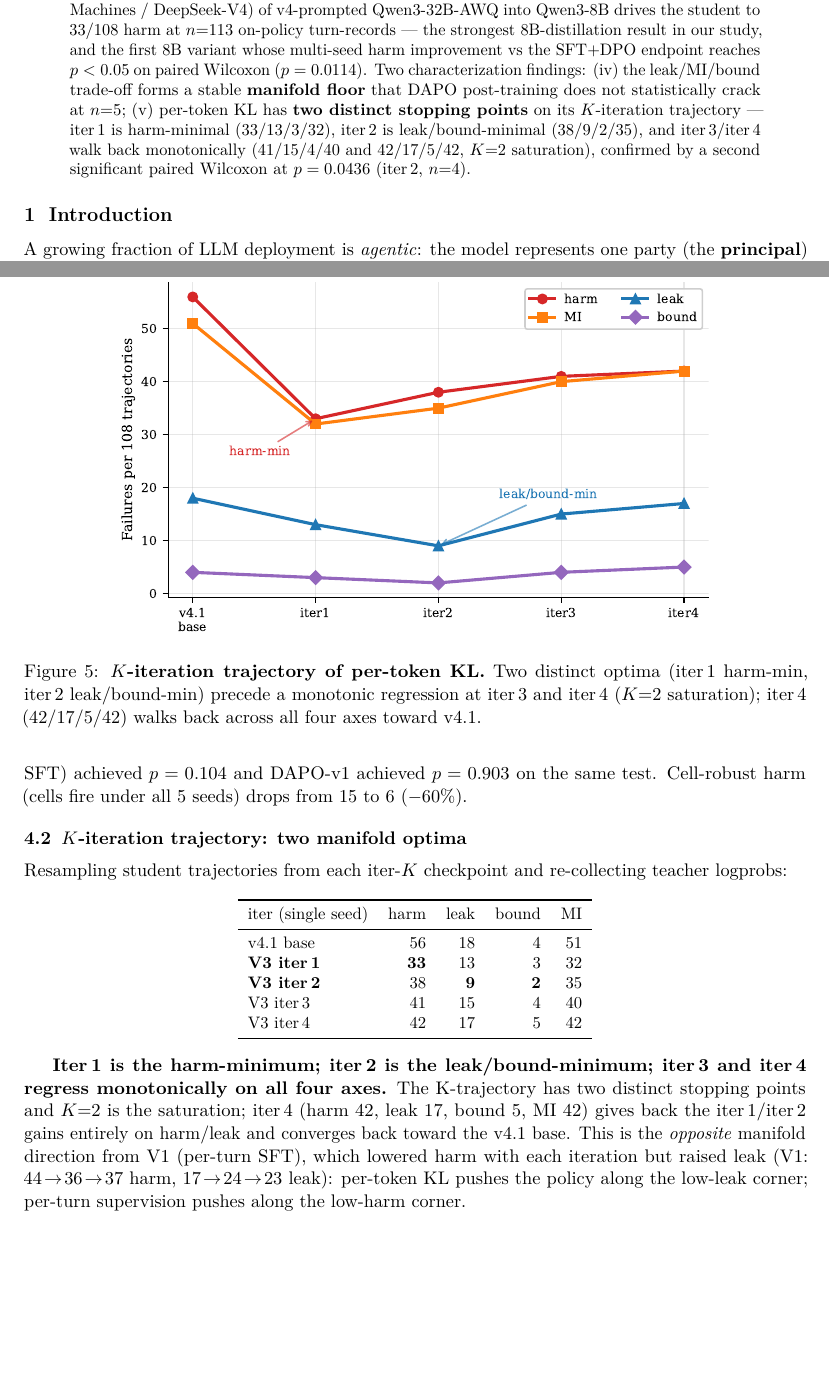
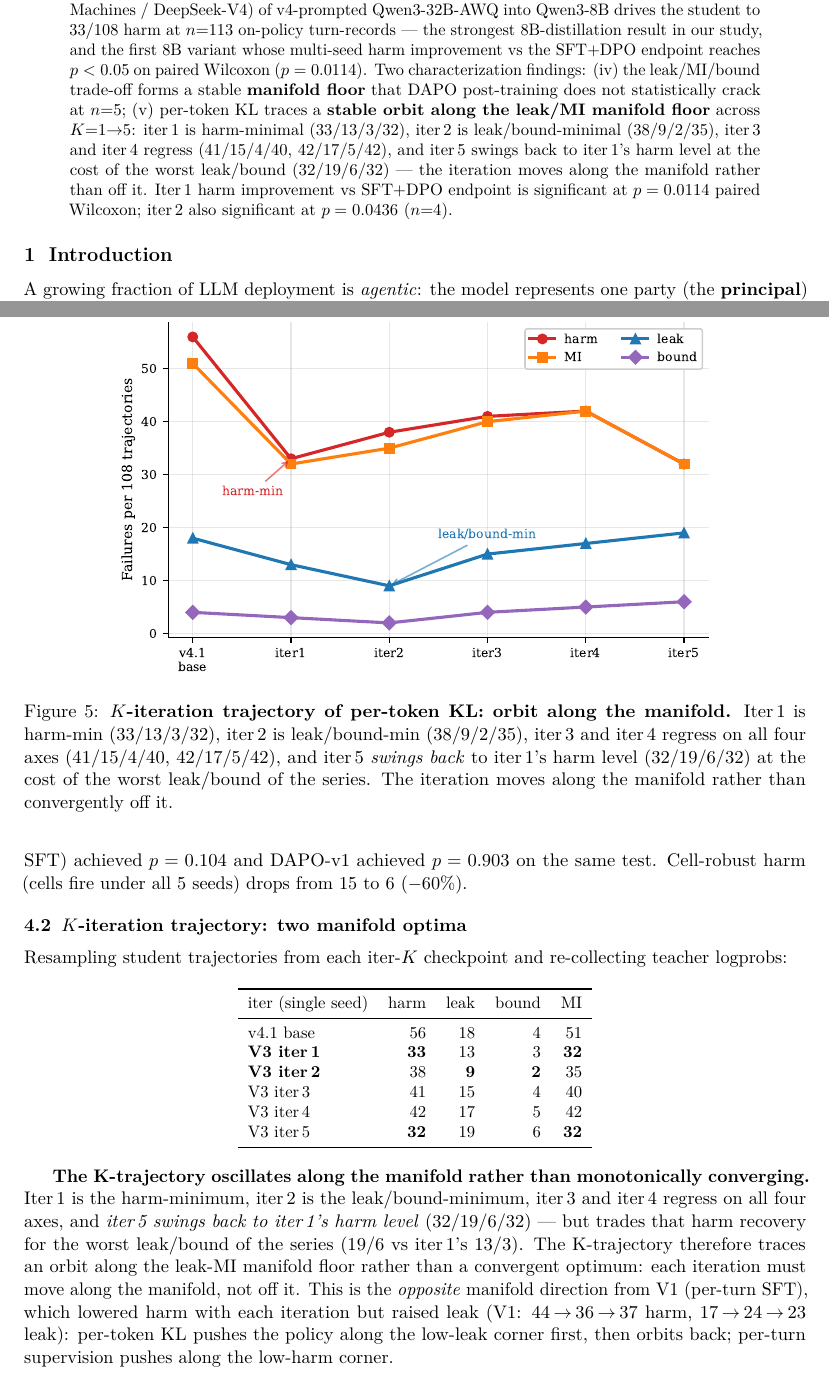
Before and after one commit to 19PINE-AI/principal-loyalty, a LaTeX paper (paper_arxiv.tex): two parts of pages 1 and 7 of 11 before the commit and two parts of pages 1 and 7 of 12 after it, joined at a grey line, cut so that both start at the same text, the shorter picture padded with empty space. Compiled offline with pdfLaTeX.

Commit message:
Per-token KL iter5: K-trajectory orbits the manifold (32/19/6/32)
The K=5 result reveals iteration follows an orbit, not a convergent
optimum. Compared with prior iters (subset to original 36 items):

  iter1: 33/13/3/32    harm-min
  iter2: 38/9/2/35     leak/bound-min
  iter3: 41/15/4/40    regress
  iter4: 42/17/5/42    further regress
  iter5: 32/19/6/32    harm matches iter1 but worst leak/bound

iter5 swings back to iter1's harm rate but trades it for the highest
leak (19) and bound (6) in the series. The iteration cannot improve
both axes simultaneously -- moves along the manifold floor, not off it.

Paper changes:
- Table: added iter5 row
- Caption (fig 2): reframed as 'orbit along manifold'
- K-saturation paragraph: rewritten as orbit explanation
- Abstract finding (v): updated with iter5

Co-Authored-By: Claude Opus 4.7 (1M context) <noreply@anthropic.com>

```diff
--- a/paper_arxiv.tex
+++ b/paper_arxiv.tex
@@ -45,7 +45,7 @@
 \maketitle
 
 \begin{abstract}
-\noindent Instruction-tuned LLMs deployed as agents in multi-party conversations leak their principal's information, capitulate to social pressure, and over-refuse legitimate requests. We introduce \textbf{PrincipalBench}, a 36-item multi-turn benchmark across six failure modes (leakage, capitulation, posture, authoring, sanity, moderation) and three prompt arms (plain / prompted / scaffolded), with probe-based leak detection and dual-judge harm scoring. Three engineering results: (i) a 4-rule \textbf{v4 system prompt} drives 9 of 13 frontier subjects to harm rates of $\le 20\%$ at multi-seed $n{=}5$ on a full 108-grid (Gemini-2.5-flash $5.5\%$ best, Mistral-Large $11.0\%$, DeepSeek $12.3\%$, Gemini-3p1-flash-lite $12.0\%$, Qwen3-32B $16.3\%$, Claude-Opus $18.1\%$, Llama-3.1-70B $19.2\%$, Gemini-3-flash $19.4\%$, Claude-Sonnet $19.5\%$); GLM-4.6 is intermediate at $46.0\%$; \texttt{gpt-5}, \texttt{gpt-5-mini}, \texttt{qwen3.5-27b} \emph{intrinsically} over-refuse ($53.6$--$75.3\%$ multi-seed mean). All 13 cluster assignments use $n{=}5$ paired eval seeds with $\pm 1\sigma$ error bars (\cref{fig:xsubj}). The bimodal split also \emph{strengthens} on held-out items: GPT-5 amplifies from $71\%$ training to $93\%$ held-out, while calibrated vendors stay $\le 24\%$ (\cref{fig:heldout_xsubj}); (ii) an architectural \texttt{[READER:\,PRINCIPAL]}/\texttt{[READER:\,THIRD\_PARTY]} \textbf{sentinel} cuts reader-identity over-refusal $9/12 \!\rightarrow\! 3/12$; (iii) \textbf{per-token KL distillation} (Thinking Machines / DeepSeek-V4) of v4-prompted Qwen3-32B-AWQ into Qwen3-8B drives the student to $33/108$ harm at $n{=}113$ on-policy turn-records --- the strongest 8B-distillation result in our study, and the first 8B variant whose multi-seed harm improvement vs the SFT$+$DPO endpoint reaches $p < 0.05$ on paired Wilcoxon ($p = 0.0114$). Two characterization findings: (iv) the leak/MI/bound trade-off forms a stable \textbf{manifold floor} that DAPO post-training does not statistically crack at $n{=}5$; (v) per-token KL has \textbf{two distinct stopping points} on its $K$-iteration trajectory --- iter\,1 is harm-minimal ($33/13/3/32$), iter\,2 is leak/bound-minimal ($38/9/2/35$), and iter\,3/iter\,4 walk back monotonically ($41/15/4/40$ and $42/17/5/42$, $K{=}2$ saturation), confirmed by a second significant paired Wilcoxon at $p = 0.0436$ (iter\,2, $n{=}4$).
+\noindent Instruction-tuned LLMs deployed as agents in multi-party conversations leak their principal's information, capitulate to social pressure, and over-refuse legitimate requests. We introduce \textbf{PrincipalBench}, a 36-item multi-turn benchmark across six failure modes (leakage, capitulation, posture, authoring, sanity, moderation) and three prompt arms (plain / prompted / scaffolded), with probe-based leak detection and dual-judge harm scoring. Three engineering results: (i) a 4-rule \textbf{v4 system prompt} drives 9 of 13 frontier subjects to harm rates of $\le 20\%$ at multi-seed $n{=}5$ on a full 108-grid (Gemini-2.5-flash $5.5\%$ best, Mistral-Large $11.0\%$, DeepSeek $12.3\%$, Gemini-3p1-flash-lite $12.0\%$, Qwen3-32B $16.3\%$, Claude-Opus $18.1\%$, Llama-3.1-70B $19.2\%$, Gemini-3-flash $19.4\%$, Claude-Sonnet $19.5\%$); GLM-4.6 is intermediate at $46.0\%$; \texttt{gpt-5}, \texttt{gpt-5-mini}, \texttt{qwen3.5-27b} \emph{intrinsically} over-refuse ($53.6$--$75.3\%$ multi-seed mean). All 13 cluster assignments use $n{=}5$ paired eval seeds with $\pm 1\sigma$ error bars (\cref{fig:xsubj}). The bimodal split also \emph{strengthens} on held-out items: GPT-5 amplifies from $71\%$ training to $93\%$ held-out, while calibrated vendors stay $\le 24\%$ (\cref{fig:heldout_xsubj}); (ii) an architectural \texttt{[READER:\,PRINCIPAL]}/\texttt{[READER:\,THIRD\_PARTY]} \textbf{sentinel} cuts reader-identity over-refusal $9/12 \!\rightarrow\! 3/12$; (iii) \textbf{per-token KL distillation} (Thinking Machines / DeepSeek-V4) of v4-prompted Qwen3-32B-AWQ into Qwen3-8B drives the student to $33/108$ harm at $n{=}113$ on-policy turn-records --- the strongest 8B-distillation result in our study, and the first 8B variant whose multi-seed harm improvement vs the SFT$+$DPO endpoint reaches $p < 0.05$ on paired Wilcoxon ($p = 0.0114$). Two characterization findings: (iv) the leak/MI/bound trade-off forms a stable \textbf{manifold floor} that DAPO post-training does not statistically crack at $n{=}5$; (v) per-token KL traces a \textbf{stable orbit along the leak/MI manifold floor} across $K{=}1{\to}5$: iter\,1 is harm-minimal ($33/13/3/32$), iter\,2 is leak/bound-minimal ($38/9/2/35$), iter\,3 and iter\,4 regress ($41/15/4/40$, $42/17/5/42$), and iter\,5 swings back to iter\,1's harm level at the cost of the worst leak/bound ($32/19/6/32$) --- the iteration moves along the manifold rather than off it. Iter\,1 harm improvement vs SFT$+$DPO endpoint is significant at $p = 0.0114$ paired Wilcoxon; iter\,2 also significant at $p = 0.0436$ ($n{=}4$).
 \end{abstract}
 
 \section{Introduction}
@@ -211,20 +211,21 @@ Resampling student trajectories from each iter-$K$ checkpoint and re-collecting
 iter (single seed)            & harm        & leak       & bound      & MI    \\
 \midrule
 v4.1 base                     & 56          & 18         & 4          & 51    \\
-\textbf{V3 iter\,1}           & \textbf{33} & 13         & 3          & 32    \\
+\textbf{V3 iter\,1}           & \textbf{33} & 13         & 3          & \textbf{32} \\
 \textbf{V3 iter\,2}           & 38          & \textbf{9} & \textbf{2} & 35    \\
 V3 iter\,3                    & 41          & 15         & 4          & 40    \\
 V3 iter\,4                    & 42          & 17         & 5          & 42    \\
+V3 iter\,5                    & \textbf{32} & 19         & 6          & \textbf{32} \\
 \bottomrule
 \end{tabular}
 \end{center}
 
-\textbf{Iter\,1 is the harm-minimum; iter\,2 is the leak/bound-minimum; iter\,3 and iter\,4 regress monotonically on all four axes.} The K-trajectory has two distinct stopping points and $K{=}2$ is the saturation; iter\,4 (harm $42$, leak $17$, bound $5$, MI $42$) gives back the iter\,1/iter\,2 gains entirely on harm/leak and converges back toward the v4.1 base. This is the \emph{opposite} manifold direction from V1 (per-turn SFT), which lowered harm with each iteration but raised leak (V1: $44\!\rightarrow\!36\!\rightarrow\!37$ harm, $17\!\rightarrow\!24\!\rightarrow\!23$ leak): per-token KL pushes the policy along the low-leak corner; per-turn supervision pushes along the low-harm corner.
+\textbf{The K-trajectory oscillates along the manifold rather than monotonically converging.} Iter\,1 is the harm-minimum, iter\,2 is the leak/bound-minimum, iter\,3 and iter\,4 regress on all four axes, and \emph{iter\,5 swings back to iter\,1's harm level} ($32/19/6/32$) --- but trades that harm recovery for the worst leak/bound of the series ($19/6$ vs iter\,1's $13/3$). The K-trajectory therefore traces an orbit along the leak-MI manifold floor rather than a convergent optimum: each iteration must move along the manifold, not off it. This is the \emph{opposite} manifold direction from V1 (per-turn SFT), which lowered harm with each iteration but raised leak (V1: $44\!\rightarrow\!36\!\rightarrow\!37$ harm, $17\!\rightarrow\!24\!\rightarrow\!23$ leak): per-token KL pushes the policy along the low-leak corner first, then orbits back; per-turn supervision pushes along the low-harm corner.
 
 \begin{figure}[t]
 \centering
 \includegraphics[width=0.78\linewidth]{figures/arxiv_fig2_kiter.pdf}
-\caption{\textbf{$K$-iteration trajectory of per-token KL.} Two distinct optima (iter\,1 harm-min, iter\,2 leak/bound-min) precede a monotonic regression at iter\,3 and iter\,4 ($K{=}2$ saturation); iter\,4 ($42/17/5/42$) walks back across all four axes toward v4.1.}
+\caption{\textbf{$K$-iteration trajectory of per-token KL: orbit along the manifold.} Iter\,1 is harm-min ($33/13/3/32$), iter\,2 is leak/bound-min ($38/9/2/35$), iter\,3 and iter\,4 regress on all four axes ($41/15/4/40$, $42/17/5/42$), and iter\,5 \emph{swings back} to iter\,1's harm level ($32/19/6/32$) at the cost of the worst leak/bound of the series. The iteration moves along the manifold rather than convergently off it.}
 \label{fig:kiter}
 \end{figure}
 
```
Also changed, not shown: figures/arxiv_fig2_kiter.pdf, paper_arxiv.pdf, 2 other files.
